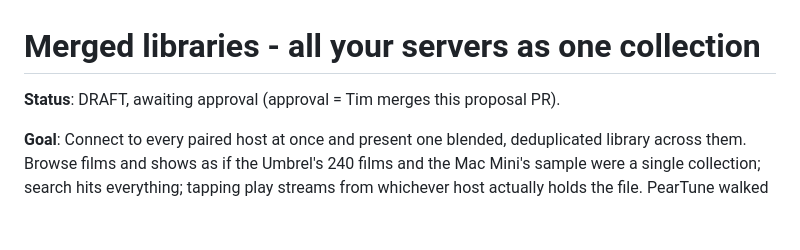
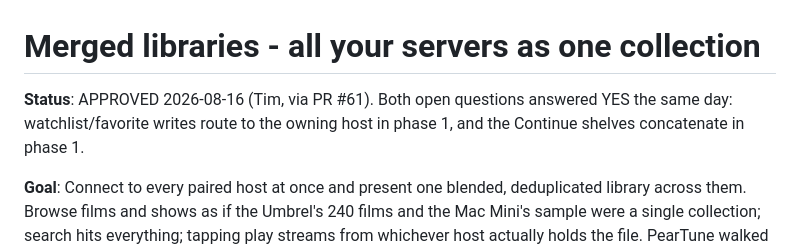
Before and after one commit to peerloomllc/pearcinema, a Markdown page: proposals/2026-08-16-merged-libraries.md, the part around the change. Drawn GitHub-style; blank space fills up the shorter version.

Commit message:
proposal: merged libraries approved, both open questions answered yes
Co-Authored-By: Claude Fable 5 <noreply@anthropic.com>
Claude-Session: https://claude.ai/code/session_01AqydCujEWT54NWw7XY2snR

```diff
--- a/proposals/2026-08-16-merged-libraries.md
+++ b/proposals/2026-08-16-merged-libraries.md
@@ -1,6 +1,8 @@
 # Merged libraries - all your servers as one collection
 
-**Status**: DRAFT, awaiting approval (approval = Tim merges this proposal PR).
+**Status**: APPROVED 2026-08-16 (Tim, via PR #61). Both open questions answered YES
+the same day: watchlist/favorite writes route to the owning host in phase 1, and the
+Continue shelves concatenate in phase 1.
 
 **Goal**: Connect to every paired host at once and present one blended,
 deduplicated library across them. Browse films and shows as if the Umbrel's 240
```
